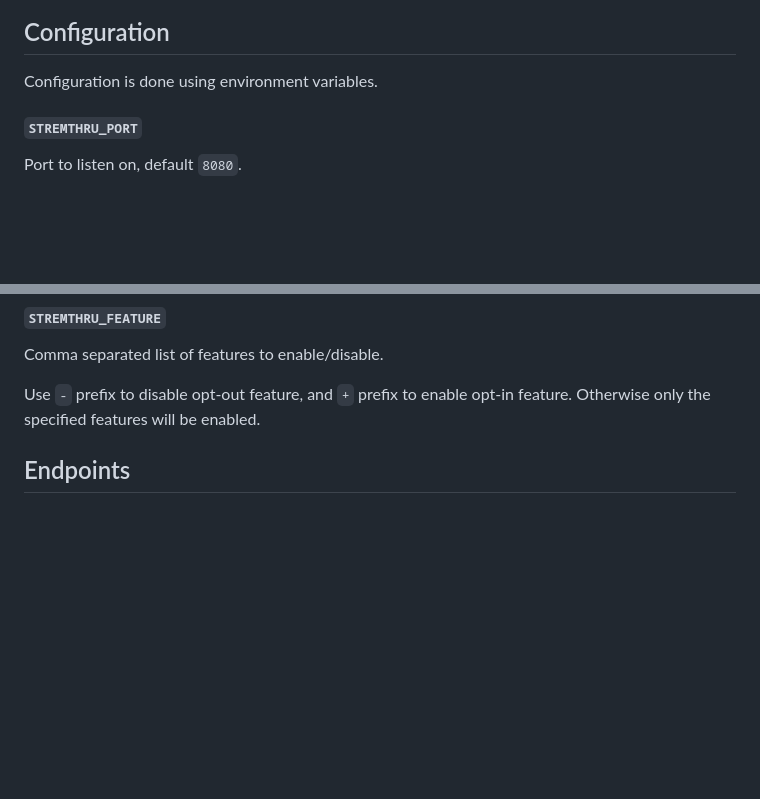
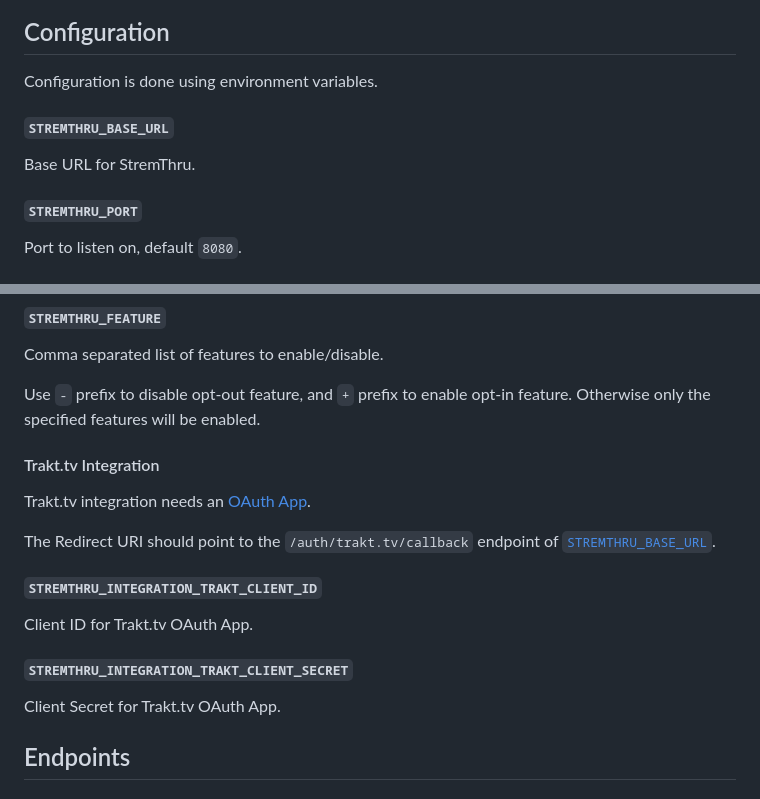
Before and after one commit to th3w1zard1/stremthru, a Markdown page: README.md, 2 parts joined by grey strips. GitHub-like rendering; blank space fills up the shorter version.

Commit message:
docs(config): add documentation for trakt.tv integration

```diff
--- a/README.md
+++ b/README.md
@@ -70,6 +70,10 @@ sequenceDiagram
 ## Configuration
 
 Configuration is done using environment variables.
+
+#### `STREMTHRU_BASE_URL`
+
+Base URL for StremThru.
 
 #### `STREMTHRU_PORT`
 
@@ -218,6 +222,20 @@ Comma separated list of features to enable/disable.
 
 Use `-` prefix to disable opt-out feature, and `+` prefix to enable opt-in feature.
 Otherwise only the specified features will be enabled.
+
+#### Trakt.tv Integration
+
+Trakt.tv integration needs an [OAuth App](https://trakt.tv/oauth/applications).
+
+The Redirect URI should point to the `/auth/trakt.tv/callback` endpoint of [`STREMTHRU_BASE_URL`](#stremthru_base_url).
+
+##### `STREMTHRU_INTEGRATION_TRAKT_CLIENT_ID`
+
+Client ID for Trakt.tv OAuth App.
+
+##### `STREMTHRU_INTEGRATION_TRAKT_CLIENT_SECRET`
+
+Client Secret for Trakt.tv OAuth App.
 
 ## Endpoints
 
```
